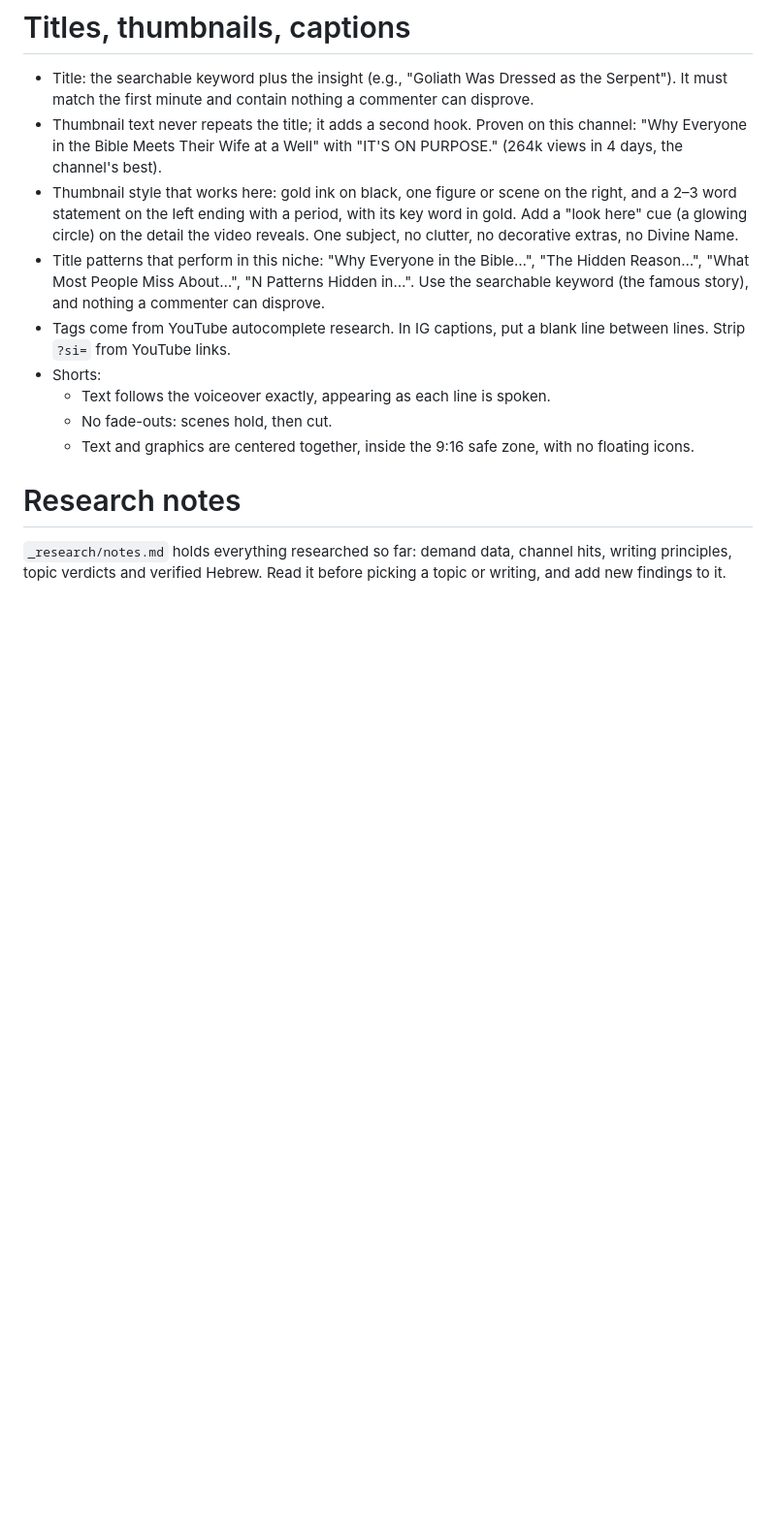
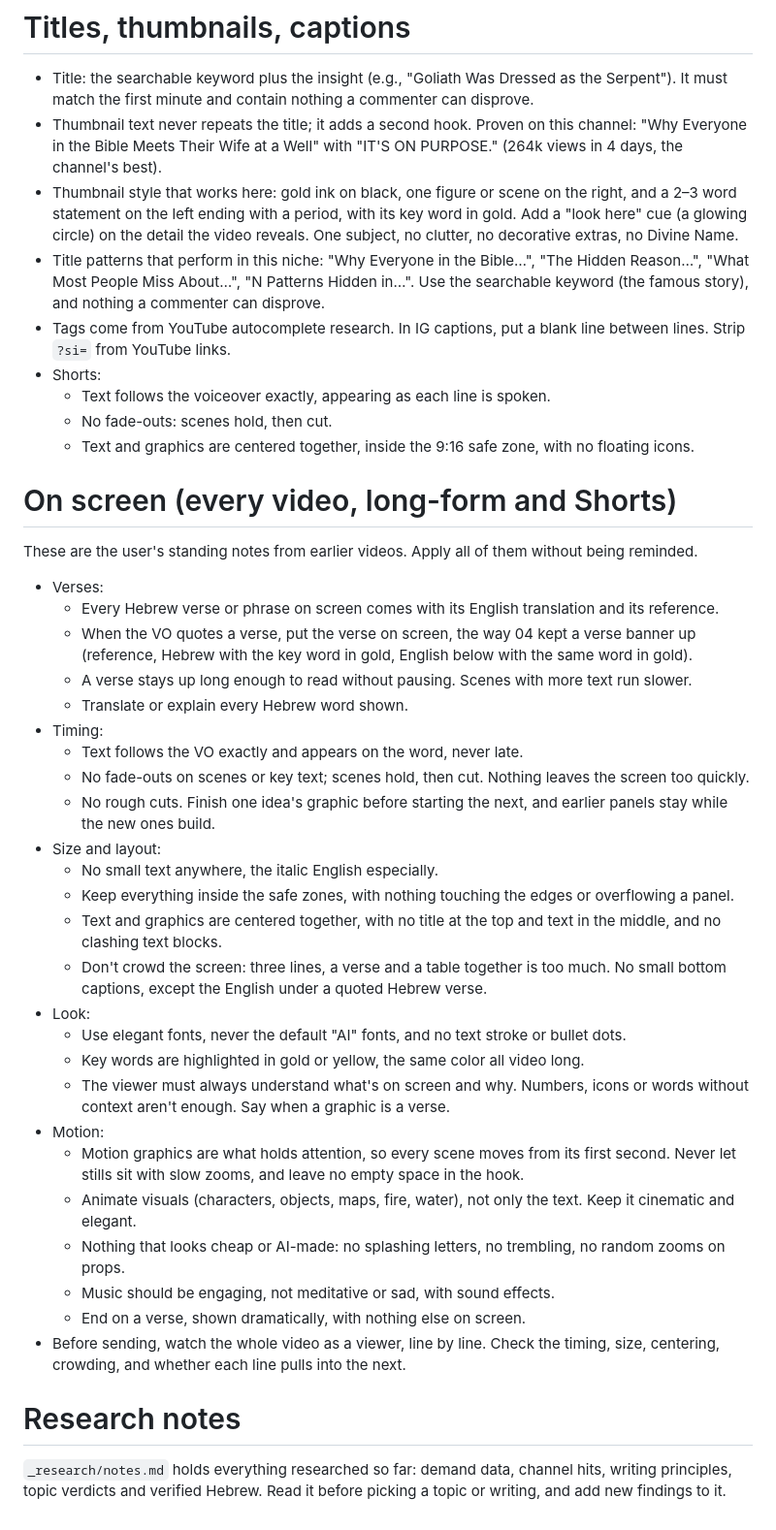
Before and after one commit to rade-crypto/inkofsinai, a Markdown page: CLAUDE.md, the part around the change. Shown at 97% size. Rendered like a GitHub page; blank space fills up the shorter version.

Commit message:
CLAUDE.md: standing on-screen rules from earlier videos (verses with English, timing, size, motion)
Co-Authored-By: Claude Opus 5.5 <noreply@anthropic.com>
Claude-Session: https://claude.ai/code/session_01XtBFL5stMQhYr7sKmKEGSi

```diff
--- a/CLAUDE.md
+++ b/CLAUDE.md
@@ -67,6 +67,36 @@
   - No fade-outs: scenes hold, then cut.
   - Text and graphics are centered together, inside the 9:16 safe zone, with no floating icons.
 
+# On screen (every video, long-form and Shorts)
+
+These are the user's standing notes from earlier videos. Apply all of them without being reminded.
+
+- Verses:
+  - Every Hebrew verse or phrase on screen comes with its English translation and its reference.
+  - When the VO quotes a verse, put the verse on screen, the way 04 kept a verse banner up (reference, Hebrew with the key word in gold, English below with the same word in gold).
+  - A verse stays up long enough to read without pausing. Scenes with more text run slower.
+  - Translate or explain every Hebrew word shown.
+- Timing:
+  - Text follows the VO exactly and appears on the word, never late.
+  - No fade-outs on scenes or key text; scenes hold, then cut. Nothing leaves the screen too quickly.
+  - No rough cuts. Finish one idea's graphic before starting the next, and earlier panels stay while the new ones build.
+- Size and layout:
+  - No small text anywhere, the italic English especially.
+  - Keep everything inside the safe zones, with nothing touching the edges or overflowing a panel.
+  - Text and graphics are centered together, with no title at the top and text in the middle, and no clashing text blocks.
+  - Don't crowd the screen: three lines, a verse and a table together is too much. No small bottom captions, except the English under a quoted Hebrew verse.
+- Look:
+  - Use elegant fonts, never the default "AI" fonts, and no text stroke or bullet dots.
+  - Key words are highlighted in gold or yellow, the same color all video long.
+  - The viewer must always understand what's on screen and why. Numbers, icons or words without context aren't enough. Say when a graphic is a verse.
+- Motion:
+  - Motion graphics are what holds attention, so every scene moves from its first second. Never let stills sit with slow zooms, and leave no empty space in the hook.
+  - Animate visuals (characters, objects, maps, fire, water), not only the text. Keep it cinematic and elegant.
+  - Nothing that looks cheap or AI-made: no splashing letters, no trembling, no random zooms on props.
+  - Music should be engaging, not meditative or sad, with sound effects.
+  - End on a verse, shown dramatically, with nothing else on screen.
+- Before sending, watch the whole video as a viewer, line by line. Check the timing, size, centering, crowding, and whether each line pulls into the next.
+
 # Research notes
 
 `_research/notes.md` holds everything researched so far: demand data, channel hits, writing principles, topic verdicts and verified Hebrew. Read it before picking a topic or writing, and add new findings to it.
```
